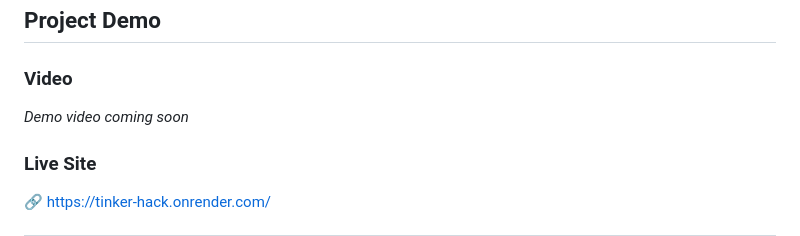
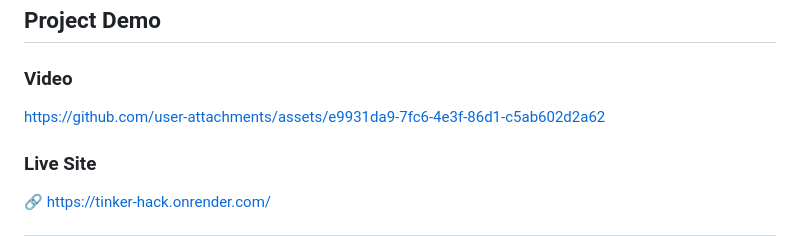
Before and after one commit to aruni-maanil/tinker-hack, a Markdown page: README.md, the part around the change. Rendered like a GitHub page.

Commit message:
Update README with demo video link
Added demo video link to README.

```diff
--- a/README.md
+++ b/README.md
@@ -142,7 +142,10 @@ Frontend renders animated glowing half-pie chart
 ## Project Demo
 
 ### Video
-*Demo video coming soon*
+
+
+https://github.com/user-attachments/assets/e9931da9-7fc6-4e3f-86d1-c5ab602d2a62
+
 
 ### Live Site
 🔗 [https://tinker-hack.onrender.com/](https://tinker-hack.onrender.com/)
```
